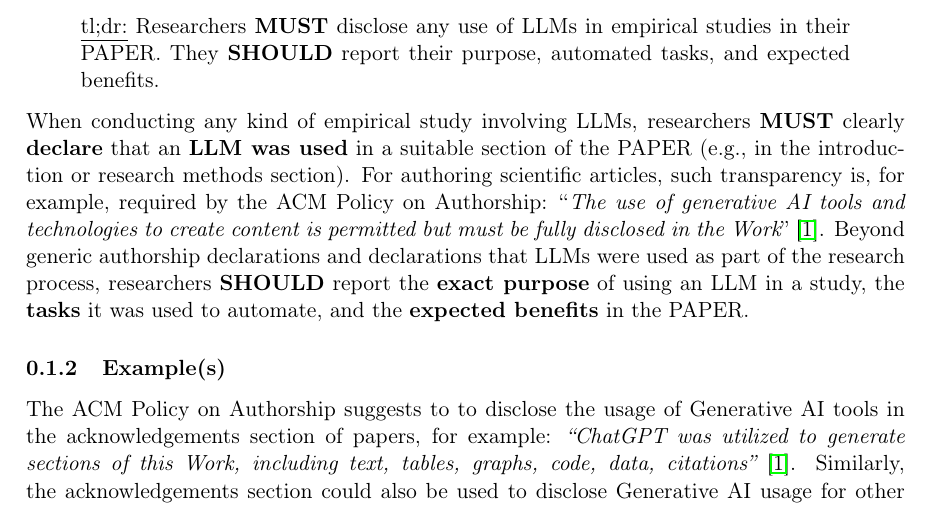
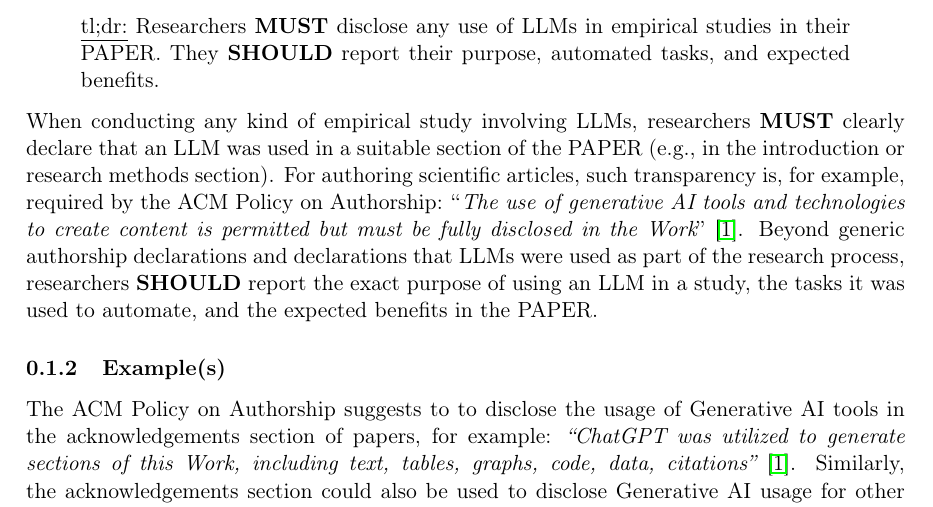
Before and after one commit to se-uhd/llm-guidelines-website, a LaTeX document (guidelines/_sources/01_declare-llm-usage-and-role.tex): part of page 1 of 2, cut so that both start at the same text. Compiled offline with pdfLaTeX.

Commit message:
Revert highlighting in guidelines (does not improve readability)

```diff
--- a/guidelines/_sources/01_declare-llm-usage-and-role.tex
+++ b/guidelines/_sources/01_declare-llm-usage-and-role.tex
@@ -10,9 +10,9 @@
 \underline{tl;dr:} Researchers \must disclose any use of LLMs in empirical studies in their \paper. They \should report their purpose, automated tasks, and expected benefits.
 \end{quote}
 
-When conducting any kind of empirical study involving LLMs, researchers \must clearly \textbf{declare} that an \textbf{LLM was used} in a suitable section of the \paper~(e.g., in the introduction or research methods section).
+When conducting any kind of empirical study involving LLMs, researchers \must clearly declare that an LLM was used in a suitable section of the \paper~(e.g., in the introduction or research methods section).
 For authoring scientific articles, such transparency is, for example, required by the ACM Policy on Authorship: \enq{The use of generative AI tools and technologies to create content is permitted but must be fully disclosed in the Work}~\cite{ACM2023}.
-Beyond generic authorship declarations and declarations that LLMs were used as part of the research process, researchers \should report the \textbf{exact purpose} of using an LLM in a study, the \textbf{tasks} it was used to automate, and the \textbf{expected benefits} in the \paper.
+Beyond generic authorship declarations and declarations that LLMs were used as part of the research process, researchers \should report the exact purpose of using an LLM in a study, the tasks it was used to automate, and the expected benefits in the \paper.
 
 
 \subsubsection{Example(s)}
```
